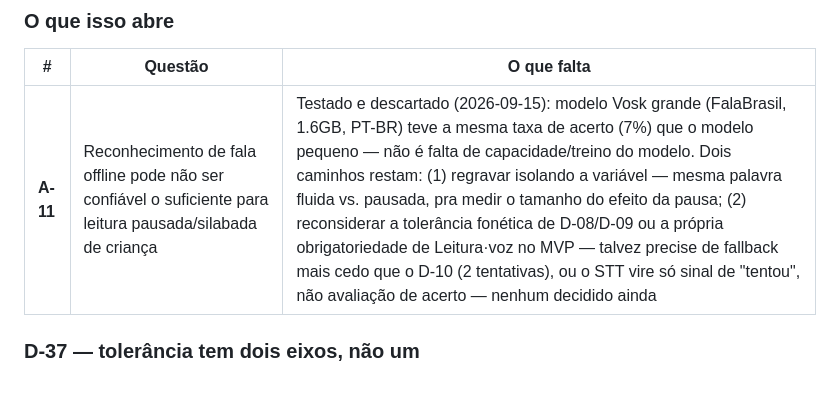
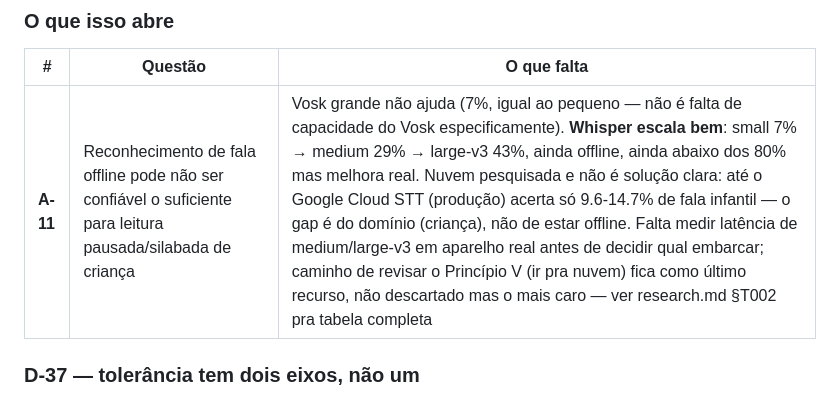
Before and after one commit to C4nt10/GameLeituraEscrita, a Markdown page: doc/definições002.MD, the part around the change. Drawn GitHub-style.

```diff
--- a/doc/definições002.MD
+++ b/doc/definições002.MD
@@ -349,7 +349,7 @@ Detalhe completo em `specs/001-mvp-desafios-leitura-matematica/research.md`
 
 | # | Questão | O que falta |
 |---|---|---|
-| **A-11** | Reconhecimento de fala offline pode não ser confiável o suficiente para leitura pausada/silabada de criança | Testado e descartado (2026-09-15): modelo Vosk grande (FalaBrasil, 1.6GB, PT-BR) teve a mesma taxa de acerto (7%) que o modelo pequeno — não é falta de capacidade/treino do modelo. Dois caminhos restam: (1) regravar isolando a variável — mesma palavra fluida vs. pausada, pra medir o tamanho do efeito da pausa; (2) reconsiderar a tolerância fonética de D-08/D-09 ou a própria obrigatoriedade de Leitura·voz no MVP — talvez precise de fallback mais cedo que o D-10 (2 tentativas), ou o STT vire só sinal de "tentou", não avaliação de acerto — nenhum decidido ainda |
+| **A-11** | Reconhecimento de fala offline pode não ser confiável o suficiente para leitura pausada/silabada de criança | Vosk grande não ajuda (7%, igual ao pequeno — não é falta de capacidade do Vosk especificamente). **Whisper escala bem**: small 7% → medium 29% → large-v3 43%, ainda offline, ainda abaixo dos 80% mas melhora real. Nuvem pesquisada e não é solução clara: até o Google Cloud STT (produção) acerta só 9.6-14.7% de fala infantil — o gap é do domínio (criança), não de estar offline. Falta medir latência de medium/large-v3 em aparelho real antes de decidir qual embarcar; caminho de revisar o Princípio V (ir pra nuvem) fica como último recurso, não descartado mas o mais caro — ver research.md §T002 pra tabela completa |
 
 ### D-37 — tolerância tem dois eixos, não um
 
```
Also changed, not shown: specs/001-mvp-desafios-leitura-matematica/research.md (+67 -12 lines).
